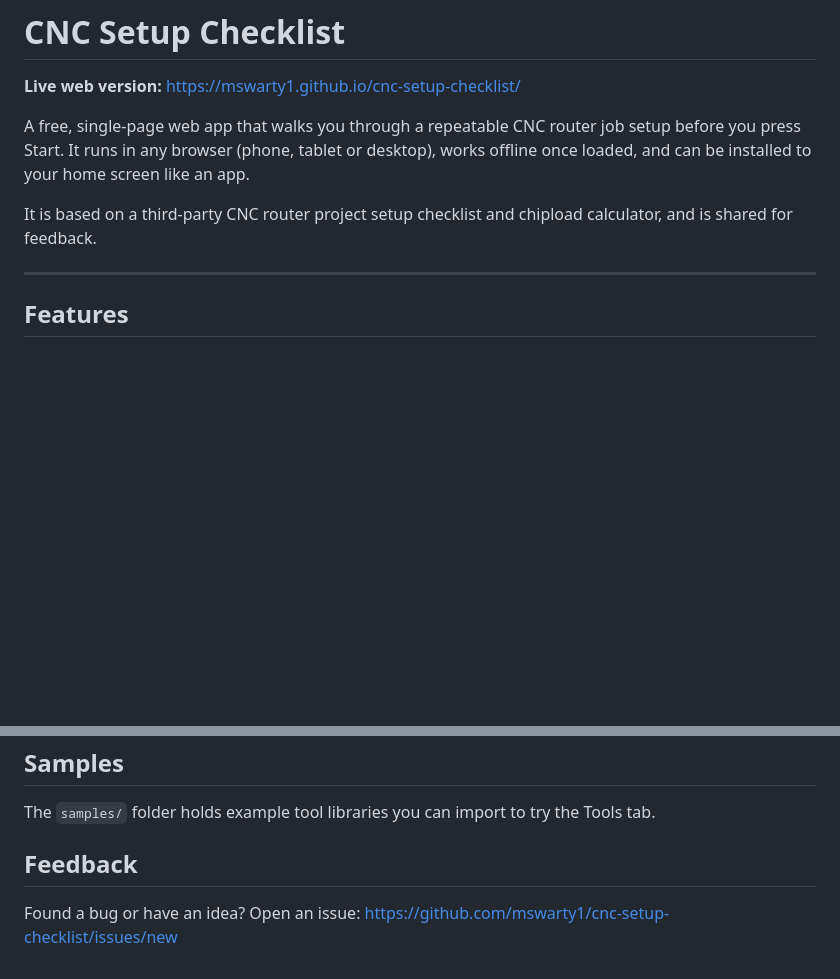
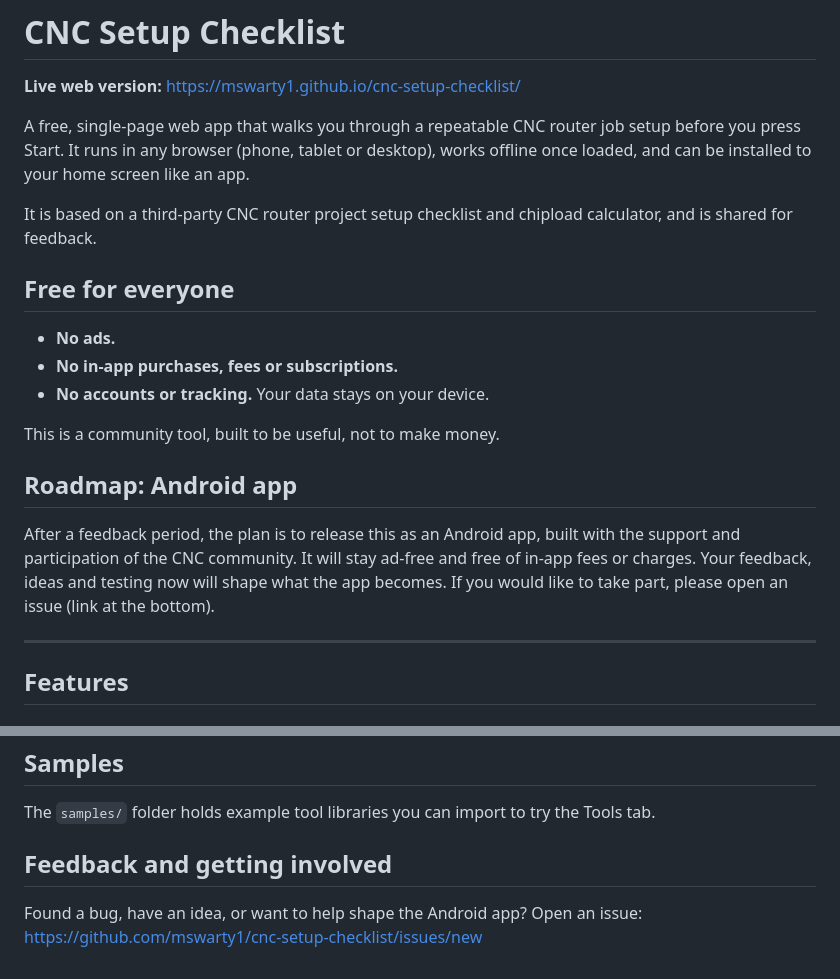
Before and after one commit to mswarty1/cnc-setup-checklist, a Markdown page: README.md, 2 parts joined by grey strips. Rendered like a GitHub page; blank space fills up the shorter version.

Commit message:
README: add free/no ads promise and Android app plans
Co-Authored-By: Claude Sonnet 5.5 <noreply@anthropic.com>
Claude-Session: https://claude.ai/code/session_01UqaHHXEvyFNiGUAvY28vku

```diff
--- a/README.md
+++ b/README.md
@@ -5,6 +5,18 @@
 A free, single-page web app that walks you through a repeatable CNC router job setup before you press Start. It runs in any browser (phone, tablet or desktop), works offline once loaded, and can be installed to your home screen like an app.
 
 It is based on a third-party CNC router project setup checklist and chipload calculator, and is shared for feedback.
+
+## Free for everyone
+
+- **No ads.**
+- **No in-app purchases, fees or subscriptions.**
+- **No accounts or tracking.** Your data stays on your device.
+
+This is a community tool, built to be useful, not to make money.
+
+## Roadmap: Android app
+
+After a feedback period, the plan is to release this as an Android app, built with the support and participation of the CNC community. It will stay ad-free and free of in-app fees or charges. Your feedback, ideas and testing now will shape what the app becomes. If you would like to take part, please open an issue (link at the bottom).
 
 ---
 
@@ -55,6 +67,6 @@ The app is built around the original setup checklist rather than a made-up list,
 
 The `samples/` folder holds example tool libraries you can import to try the Tools tab.
 
-## Feedback
+## Feedback and getting involved
 
-Found a bug or have an idea? Open an issue: https://github.com/mswarty1/cnc-setup-checklist/issues/new
+Found a bug, have an idea, or want to help shape the Android app? Open an issue: https://github.com/mswarty1/cnc-setup-checklist/issues/new
```
